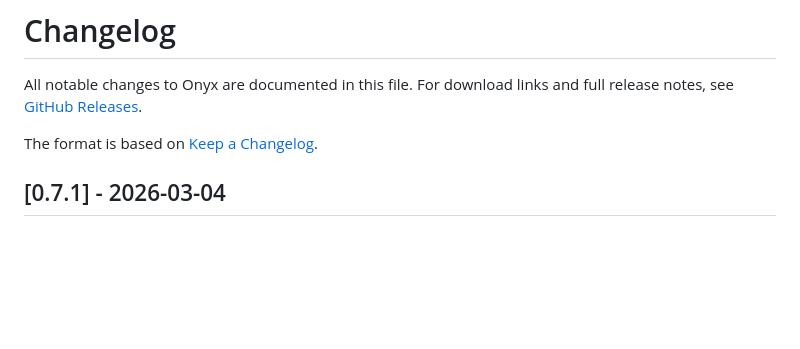
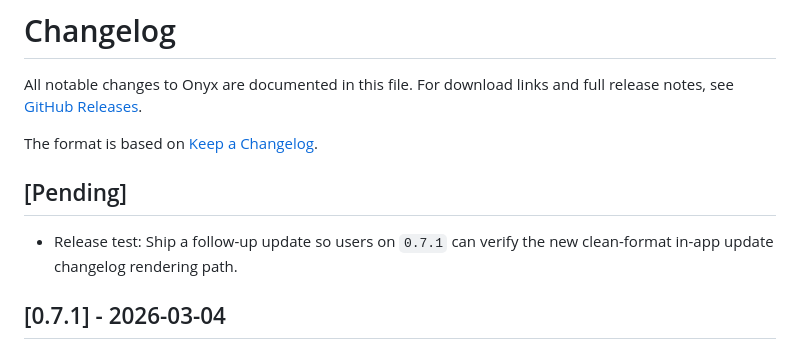
Before and after one commit to Lasikiewicz/onyx, a Markdown page: CHANGELOG.md, the part around the change. Rendered like a GitHub page; blank space fills up the shorter version.

Commit message:
Prep 0.7.2 test release changelog pending

```diff
--- a/CHANGELOG.md
+++ b/CHANGELOG.md
@@ -3,6 +3,10 @@
 All notable changes to Onyx are documented in this file. For download links and full release notes, see [GitHub Releases](https://github.com/Lasikiewicz/onyx/releases).
 
 The format is based on [Keep a Changelog](https://keepachangelog.com/en/1.1.0/).
+
+## [Pending]
+
+- Release test: Ship a follow-up update so users on `0.7.1` can verify the new clean-format in-app update changelog rendering path.
 
 ## [0.7.1] - 2026-03-04
 
```
